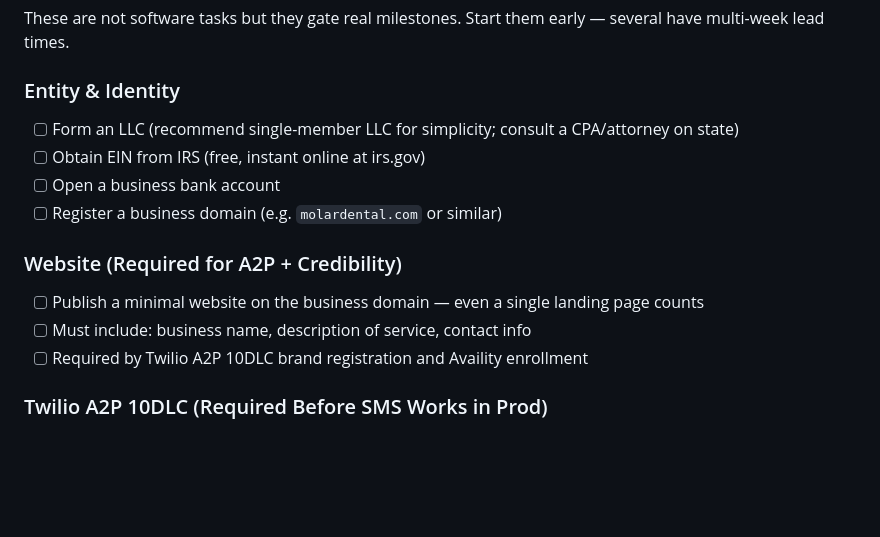
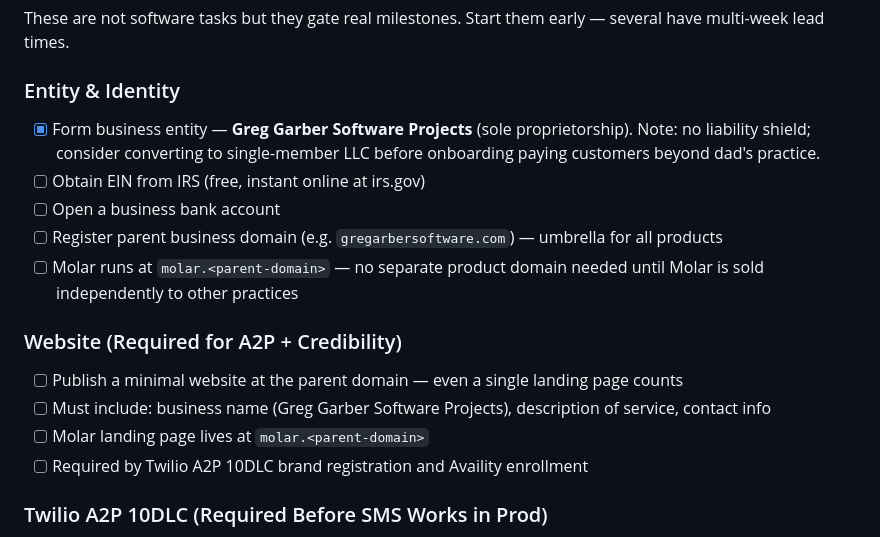
Before and after one commit to ggarber1/gregs-dental-software, a Markdown page: phase1_build_plan.md, the part around the change. Rendered like a GitHub page; blank space fills up the shorter version.

Commit message:
update plan md

```diff
--- a/phase1_build_plan.md
+++ b/phase1_build_plan.md
@@ -13,14 +13,16 @@ Replace the core Eaglesoft workflow for a solo dental practice. Dad runs Eagleso
 These are not software tasks but they gate real milestones. Start them early — several have multi-week lead times.
 
 ### Entity & Identity
-- [ ] Form an LLC (recommend single-member LLC for simplicity; consult a CPA/attorney on state)
+- [x] Form business entity — **Greg Garber Software Projects** (sole proprietorship). Note: no liability shield; consider converting to single-member LLC before onboarding paying customers beyond dad's practice.
 - [ ] Obtain EIN from IRS (free, instant online at irs.gov)
 - [ ] Open a business bank account
-- [ ] Register a business domain (e.g. `molardental.com` or similar)
+- [ ] Register parent business domain (e.g. `gregarbersoftware.com`) — umbrella for all products
+- [ ] Molar runs at `molar.<parent-domain>` — no separate product domain needed until Molar is sold independently to other practices
 
 ### Website (Required for A2P + Credibility)
-- [ ] Publish a minimal website on the business domain — even a single landing page counts
-- [ ] Must include: business name, description of service, contact info
+- [ ] Publish a minimal website at the parent domain — even a single landing page counts
+- [ ] Must include: business name (Greg Garber Software Projects), description of service, contact info
+- [ ] Molar landing page lives at `molar.<parent-domain>`
 - [ ] Required by Twilio A2P 10DLC brand registration and Availity enrollment
 
 ### Twilio A2P 10DLC (Required Before SMS Works in Prod)
```
